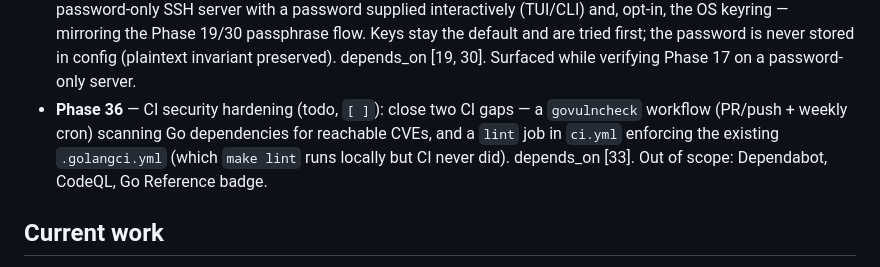
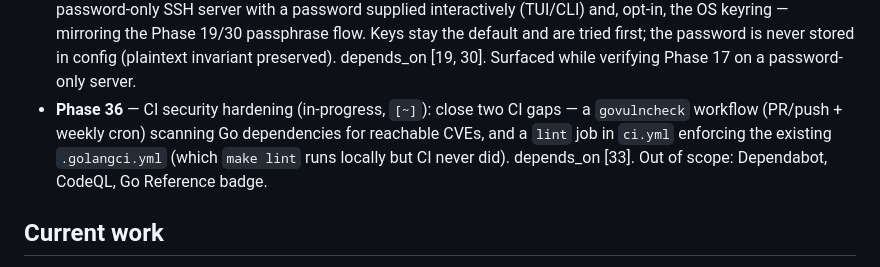
Before and after one commit to portuber/portato, a Markdown page: docs/ROADMAP.md, the part around one of its changes. Rendered like a GitHub page.

```diff
--- a/docs/ROADMAP.md
+++ b/docs/ROADMAP.md
@@ -143,7 +143,7 @@ time-based (not just size-based) log rotation.
 - **Phase 33** — clear codefactor.io's 12 issues (6 builtin-`max` shadowing + 6 complex methods, incl. 2 test funcs) and add a `golangci-lint` config + `make lint` so builtin shadowing and high-complexity production methods can't slip back in.
 - **Phase 34** — `portato license` subcommand + `--license` root flag (parallel to `version`/`--version`): the binary self-reports its MIT license and points to the bundled `THIRD_PARTY_LICENSES.txt`; `license --full` prints the embedded MIT text. A MINOR; shipped in v0.2.0/v0.2.1.
 - **Phase 35** — SSH password authentication (planned, `[ ]`): an opt-in `password_auth` tunnel authenticates to a password-only SSH server with a password supplied interactively (TUI/CLI) and, opt-in, the OS keyring — mirroring the Phase 19/30 passphrase flow. Keys stay the default and are tried first; the password is never stored in config (plaintext invariant preserved). depends_on [19, 30]. Surfaced while verifying Phase 17 on a password-only server.
-- **Phase 36** — CI security hardening (todo, `[ ]`): close two CI gaps — a `govulncheck` workflow (PR/push + weekly cron) scanning Go dependencies for reachable CVEs, and a `lint` job in `ci.yml` enforcing the existing `.golangci.yml` (which `make lint` runs locally but CI never did). depends_on [33]. Out of scope: Dependabot, CodeQL, Go Reference badge.
+- **Phase 36** — CI security hardening (in-progress, `[~]`): close two CI gaps — a `govulncheck` workflow (PR/push + weekly cron) scanning Go dependencies for reachable CVEs, and a `lint` job in `ci.yml` enforcing the existing `.golangci.yml` (which `make lint` runs locally but CI never did). depends_on [33]. Out of scope: Dependabot, CodeQL, Go Reference badge.
 
 ## Current work
 
```
Also changed, not shown: other parts of docs/ROADMAP.md (+1 -1 lines), docs/phases/phase-36-ci-security.md (+5 -4 lines).
